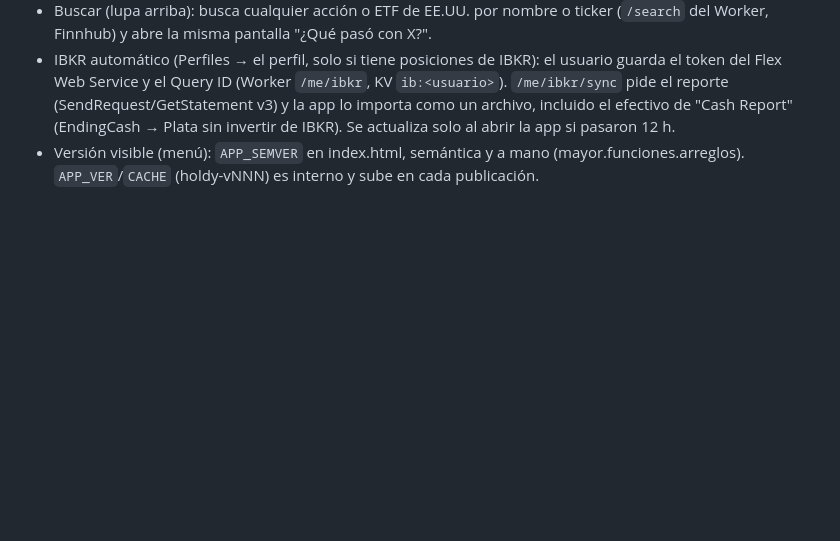
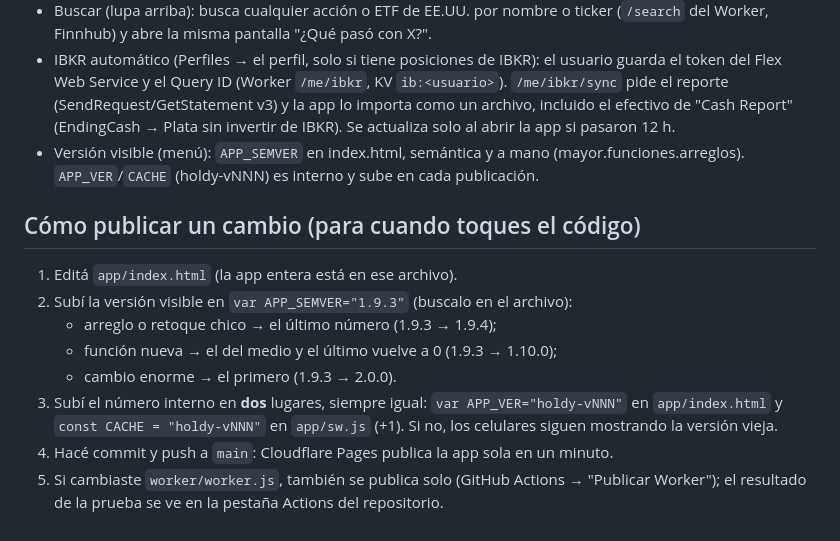
Before and after one commit to hernansson/holdy, a Markdown page: GUIA.md, the part around the change. Rendered like a GitHub page; blank space fills up the shorter version.

Commit message:
Guía: cómo publicar y versionar
Co-Authored-By: Claude Opus 5.5 <noreply@anthropic.com>
Claude-Session: https://claude.ai/code/session_0198NSewpkBVE3N9NHgtDyVG

```diff
--- a/GUIA.md
+++ b/GUIA.md
@@ -73,3 +73,13 @@ Plan gratuito de KV: unas 1.000 escrituras por día; Holdy agrupa los cambios pa
 - Buscar (lupa arriba): busca cualquier acción o ETF de EE.UU. por nombre o ticker (`/search` del Worker, Finnhub) y abre la misma pantalla "¿Qué pasó con X?".
 - IBKR automático (Perfiles → el perfil, solo si tiene posiciones de IBKR): el usuario guarda el token del Flex Web Service y el Query ID (Worker `/me/ibkr`, KV `ib:<usuario>`). `/me/ibkr/sync` pide el reporte (SendRequest/GetStatement v3) y la app lo importa como un archivo, incluido el efectivo de "Cash Report" (EndingCash → Plata sin invertir de IBKR). Se actualiza solo al abrir la app si pasaron 12 h.
 - Versión visible (menú): `APP_SEMVER` en index.html, semántica y a mano (mayor.funciones.arreglos). `APP_VER`/`CACHE` (holdy-vNNN) es interno y sube en cada publicación.
+
+## Cómo publicar un cambio (para cuando toques el código)
+1. Editá `app/index.html` (la app entera está en ese archivo).
+2. Subí la versión visible en `var APP_SEMVER="1.9.3"` (buscalo en el archivo):
+   - arreglo o retoque chico → el último número (1.9.3 → 1.9.4);
+   - función nueva → el del medio y el último vuelve a 0 (1.9.3 → 1.10.0);
+   - cambio enorme → el primero (1.9.3 → 2.0.0).
+3. Subí el número interno en **dos** lugares, siempre igual: `var APP_VER="holdy-vNNN"` en `app/index.html` y `const CACHE = "holdy-vNNN"` en `app/sw.js` (+1). Si no, los celulares siguen mostrando la versión vieja.
+4. Hacé commit y push a `main`: Cloudflare Pages publica la app sola en un minuto.
+5. Si cambiaste `worker/worker.js`, también se publica solo (GitHub Actions → "Publicar Worker"); el resultado de la prueba se ve en la pestaña Actions del repositorio.
```
